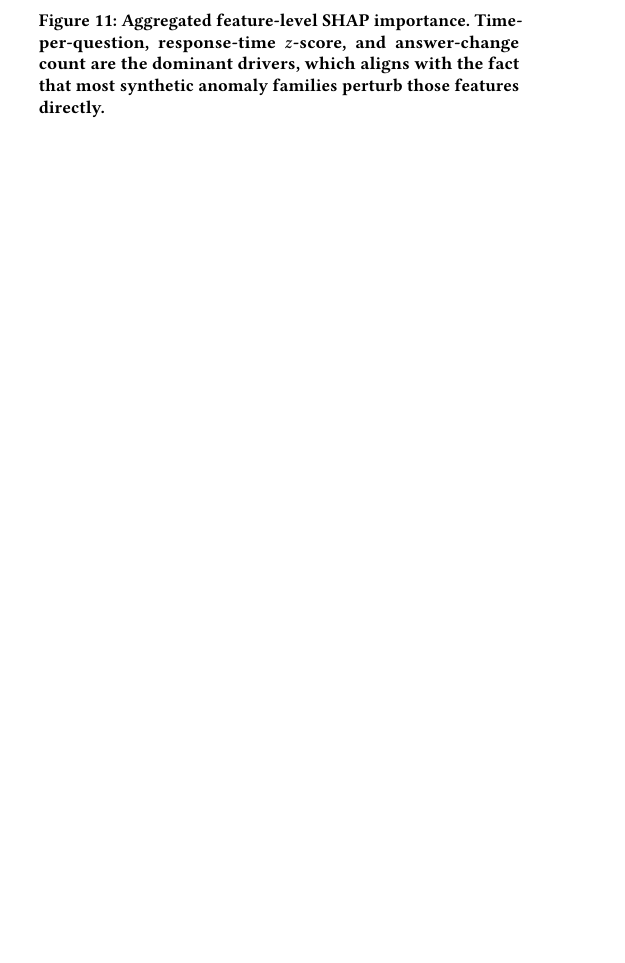
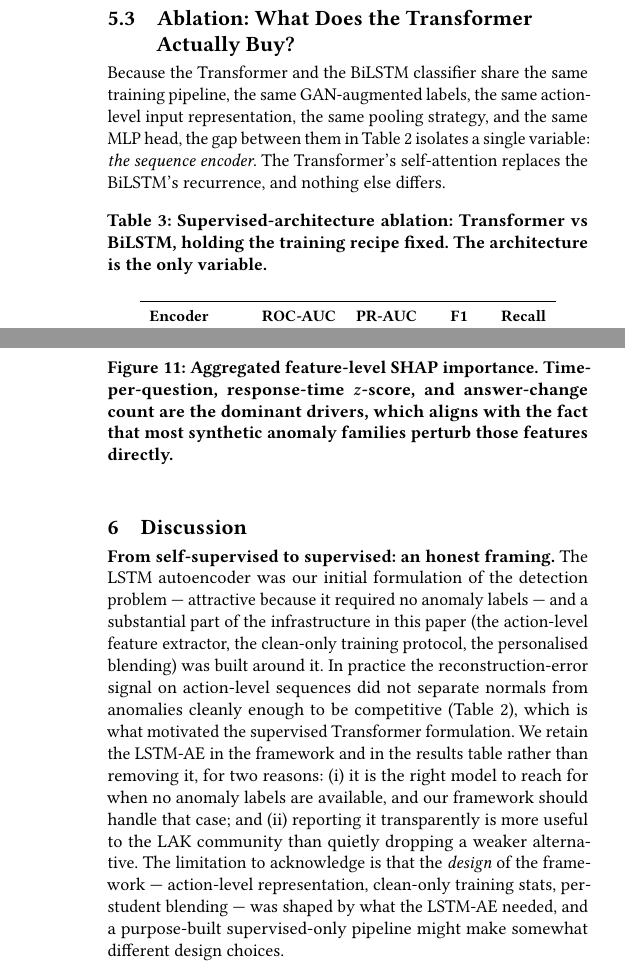
Before and after one commit to f20230198-art/PERSONALIZED-BEHAVIORAL-DRIFT-DETECTION-FOR-FAIR-AND-EXPLAINABLE-ONLINE-EXAM-INTEGRITY, a LaTeX paper (paper/main.tex): part of one column of page 7 of 9 before the commit and two parts of the columns of pages 7 and 8 of 9 after it, the two joined at a grey line, cut at the place of the change, the shorter picture padded with empty space. Compiled offline with pdfLaTeX.

Commit message:
Add Transformer-vs-BiLSTM ablation and LSTM-AE origin note
- Dedicated ablation subsection framing BiLSTM vs Transformer as a
  controlled architecture swap (same pipeline, only encoder differs)
  with its own table and a triangulation paragraph on where the gains
  actually come from
- Subtle limitation paragraph in Discussion acknowledging LSTM-AE was
  the initial formulation and shaped parts of the framework, kept in
  the paper for transparency and the label-free use case

```diff
--- a/paper/main.tex
+++ b/paper/main.tex
@@ -345,3 +345,9 @@ A few observations are worth highlighting. (i) The supervised Transformer beats
 \label{fig:lstm_curves}
 \end{figure}
 
+\subsection{Ablation: What Does the Transformer Actually Buy?}
+\label{sec:ablation}
+Because the Transformer and the BiLSTM classifier share the same training pipeline, the same GAN-augmented labels, the same action-level input representation, the same pooling strategy, and the same MLP head, the gap between them in Table~\ref{tab:main_results} isolates a single variable: \emph{the sequence encoder}. The Transformer's self-attention replaces the BiLSTM's recurrence, and nothing else differs.
+
+\begin{table}[htbp]
+\caption{Supervised-architecture ablation: Transformer vs BiLSTM, holding the training recipe fixed. The architecture is the only variable.}
@@ -347,0 +358,3 @@ A few observations are worth highlighting. (i) The supervised Transformer beats
+\toprule
+\textbf{Encoder} & \textbf{ROC-AUC} & \textbf{PR-AUC} & \textbf{F1} & \textbf{Recall} \\
+\midrule
@@ -399,6 +424,8 @@ Figures~\ref{fig:shap} and~\ref{fig:featimp} confirm the expected behaviour qual
 \section{Discussion}
 \label{sec:discussion}
 
+\textbf{From self-supervised to supervised: an honest framing.} The LSTM autoencoder was our initial formulation of the detection problem --- attractive because it required no anomaly labels --- and a substantial part of the infrastructure in this paper (the action-level feature extractor, the clean-only training protocol, the personalised blending) was built around it. In practice the reconstruction-error signal on action-level sequences did not separate normals from anomalies cleanly enough to be competitive (Table~\ref{tab:main_results}), which is what motivated the supervised Transformer formulation. We retain the LSTM-AE in the framework and in the results table rather than removing it, for two reasons: (i) it is the right model to reach for when no anomaly labels are available, and our framework should handle that case; and (ii) reporting it transparently is more useful to the LAK community than quietly dropping a weaker alternative. The limitation to acknowledge is that the \emph{design} of the framework --- action-level representation, clean-only training stats, per-student blending --- was shaped by what the LSTM-AE needed, and a purpose-built supervised-only pipeline might make somewhat different design choices.
+
 \textbf{Why the Transformer beats the LSTM-AE.} The LSTM-AE has to reconstruct the full action-level sequence, which is a much harder target than emitting a scalar logit. With 10 features over up to 100 actions, the reconstruction surface is bumpy; training on clean-only sessions helps but does not fully separate normals from anomalies in score space (visible in Figure~\ref{fig:scores}). The Transformer is directly optimised for the discrimination task and has an attention inductive bias well-suited to the partial-session anomalies (Section~\ref{subsec:datasets}) that have a transition point. This mirrors the broader trend of Transformers overtaking RNNs in sequential tasks once labels are available.
 
 \textbf{Synthetic data limitations.} We are acutely aware that this paper's detection numbers are computed against synthetic anomalies generated by a GAN seeded on rule-based templates. These are literature-grounded but by construction representative of the behaviours the generator knows about. Real cheating behaviour in real exams likely includes modes no generator we built can reproduce, and our numbers should be read as \emph{relative} comparisons between detectors rather than absolute deployment estimates. The same caveat applies to the fairness numbers: the demographic attributes themselves are synthetically assigned from OULAD marginals and do not carry any real correlation to EdNet behaviour; the per-group perturbations we apply exist only to create a calibration target. Validation on a real exam clickstream corpus with real cheating ground truth is the single most important next step.
```
Also changed, not shown: paper/main.tex (16 more changed lines).
